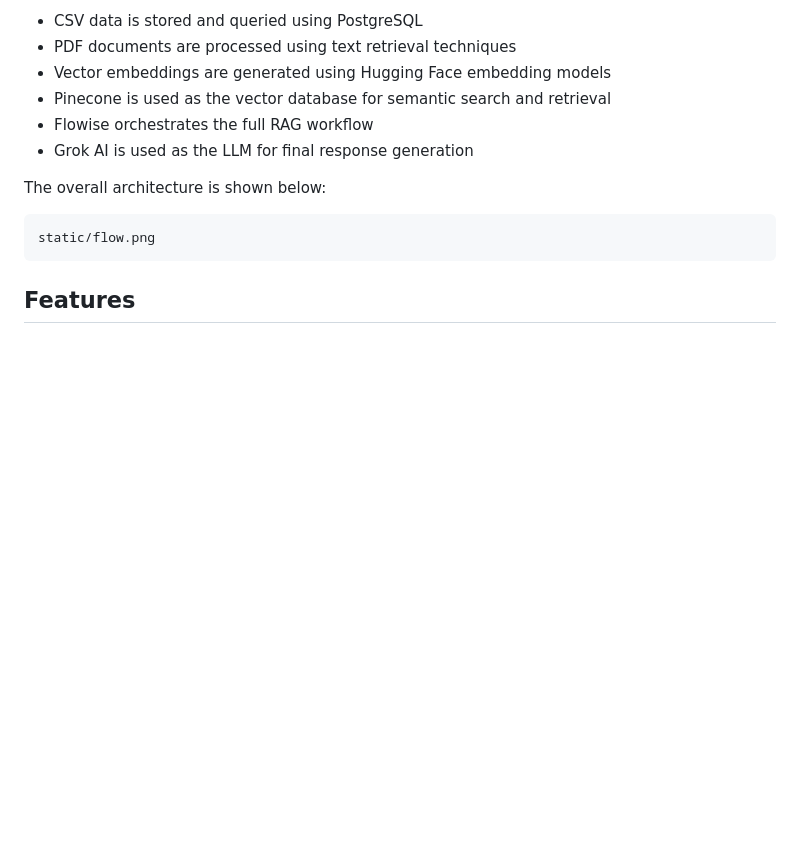
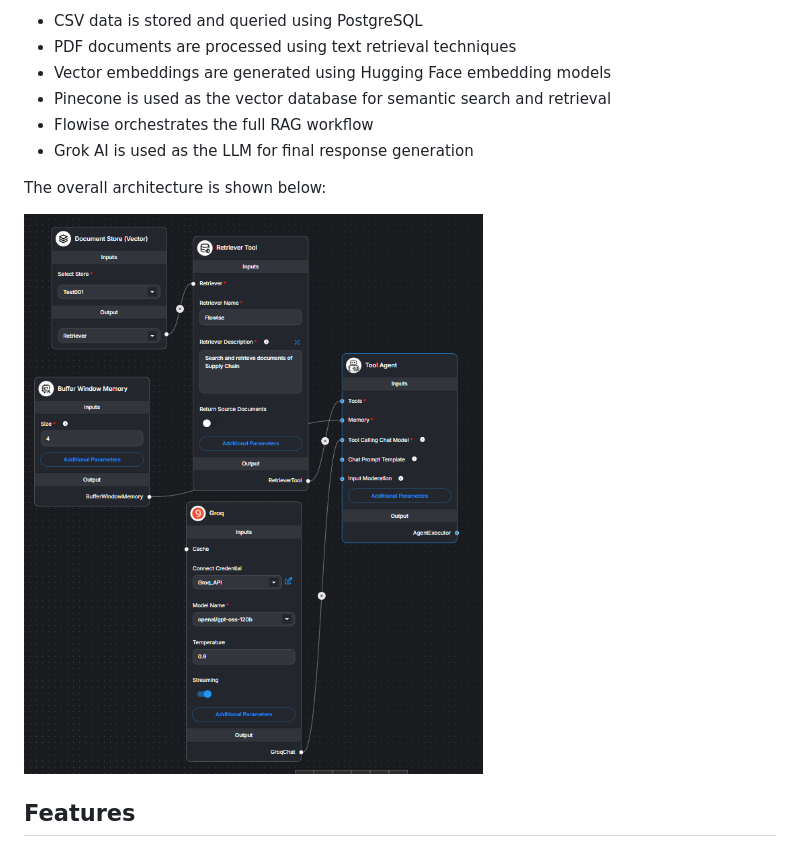
Before and after one commit to Kool-Cool/RAG-Based-Supply-Chain-Chatbot, a Markdown page: readme.md, the part around the change. GitHub-like rendering; blank space fills up the shorter version.

Commit message:
Update architecture diagram format in README

````diff
--- a/readme.md
+++ b/readme.md
@@ -21,9 +21,7 @@ The system uses a multi-source RAG pipeline:
 
 The overall architecture is shown below:
 
-```
-static/flow.png
-```
+![architecture](static/flow.png)
 
 ## Features
 
````
